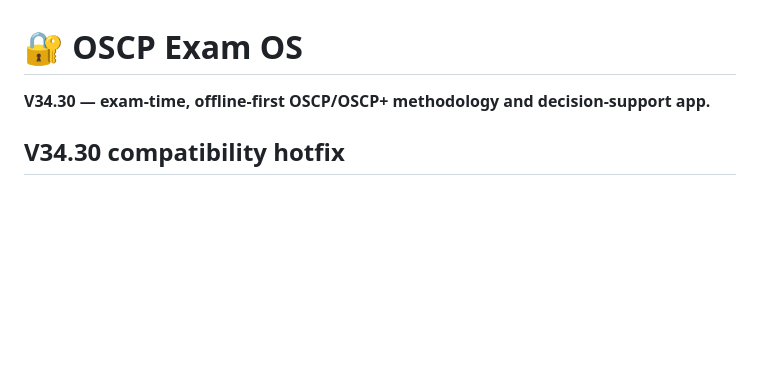
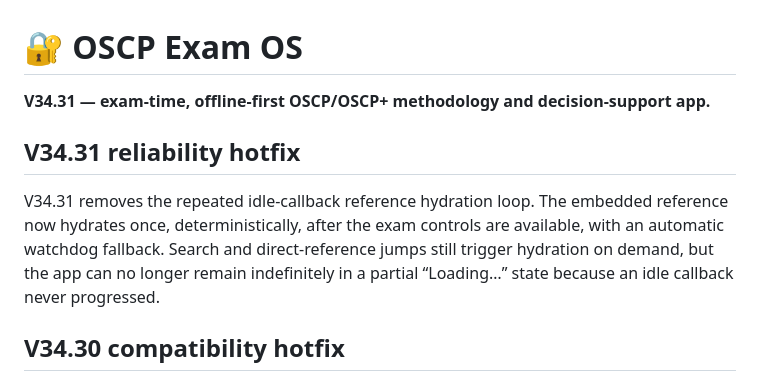
Before and after one commit to anupamjaiswall/OSCP-web-app, a Markdown page: README.md, the part around the change. Rendered like a GitHub page; blank space fills up the shorter version.

Commit message:
docs: describe v34.31 loading fix

```diff
--- a/README.md
+++ b/README.md
@@ -1,6 +1,10 @@
 # 🔐 OSCP Exam OS
 
-**V34.30 — exam-time, offline-first OSCP/OSCP+ methodology and decision-support app.**
+**V34.31 — exam-time, offline-first OSCP/OSCP+ methodology and decision-support app.**
+
+## V34.31 reliability hotfix
+
+V34.31 removes the repeated idle-callback reference hydration loop. The embedded reference now hydrates once, deterministically, after the exam controls are available, with an automatic watchdog fallback. Search and direct-reference jumps still trigger hydration on demand, but the app can no longer remain indefinitely in a partial “Loading…” state because an idle callback never progressed.
 
 ## V34.30 compatibility hotfix
 
```
